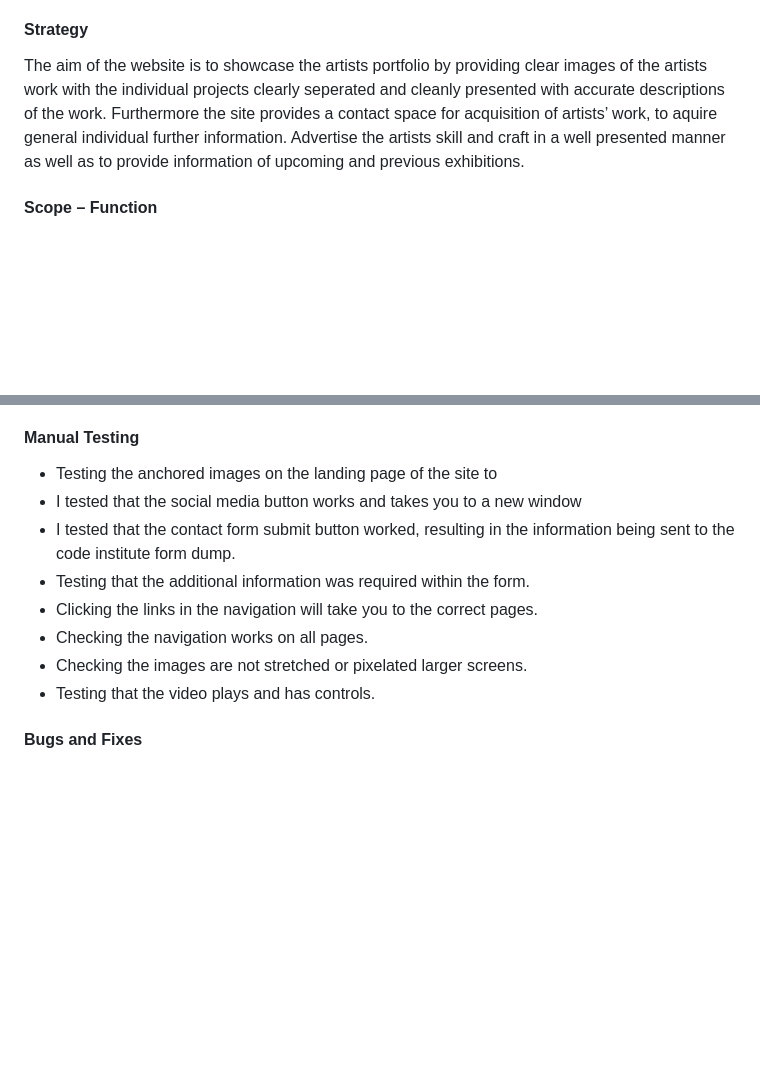
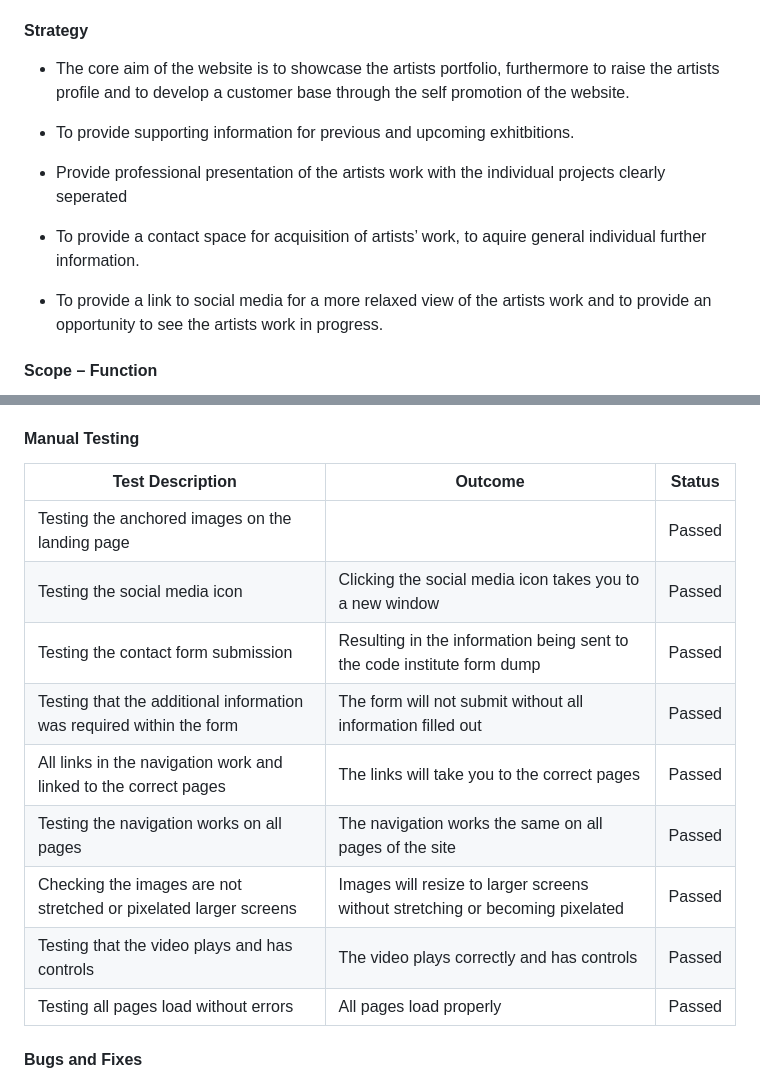
Before and after one commit to sims-bit/Milestone-Project-One.github.io, a Markdown page: README.md, 2 parts joined by grey strips. GitHub-like rendering; blank space fills up the shorter version.

```diff
--- a/README.md
+++ b/README.md
@@ -7,8 +7,15 @@ User One - I would want the profile picture on the first page and then pictures
 User Two- I enjoyed the colours of the site, the website flows nicely.
 
 #### Strategy
-The aim of the website is to showcase the artists portfolio by providing clear images of the artists work with the individual projects clearly seperated and cleanly presented with accurate descriptions of the work. Furthermore the site provides a contact space for acquisition of artists’ work, to aquire general individual further information.
-Advertise the artists skill and craft in a well presented manner as well as to provide information of upcoming and previous exhibitions.
+* The core aim of the website is to showcase the artists portfolio, furthermore to raise the artists profile and to develop a customer base through the self promotion of the website.
+
+* To provide supporting information for previous and upcoming exhitbitions.
+
+* Provide professional presentation of the artists work with the individual projects clearly seperated
+
+* To provide a contact space for acquisition of artists’ work, to aquire general individual further information.
+
+* To provide a link to social media for a more relaxed view of the artists work and to provide an opportunity to see the artists work in progress.
 
 #### Scope – Function
 The site must be clear, and the images and work well define, to differentiate between the projects.
@@ -93,14 +100,18 @@ I acquired user testing for the site.
 The site was tested on various screen sizes through Dev Tools to ensure website responsiveness across a variety of.
 
 #### Manual Testing
-- Testing the anchored images on the landing page of the site to
-- I tested that the social media button works and takes you to a new window
-- I tested that the contact form submit button worked, resulting in the information being sent to the code institute form dump.
-- Testing that the additional information was required within the form.
-- Clicking the links in the navigation will take you to the correct pages.
-- Checking the navigation works on all pages.
-- Checking the images are not stretched or pixelated larger screens.
-- Testing that the video plays and has controls.
+
+| Test Description | Outcome | Status |
+|---  | --- | --- |
+| Testing the anchored images on the landing page | | Passed|
+| Testing the social media icon | Clicking the social media icon takes you to a new window | Passed |
+| Testing the contact form submission | Resulting in the information being sent to the code institute form dump | Passed |
+| Testing that the additional information was required within the form | The form will not submit without all information filled out | Passed |
+| All links in the navigation work and linked to the correct pages | The links will take you to the correct pages | Passed |
+| Testing the navigation works on all pages | The navigation works the same on all pages of the site | Passed |
+| Checking the images are not stretched or pixelated larger screens | Images will resize to larger screens without stretching or becoming pixelated | Passed |
+| Testing that the video plays and has controls | The video plays correctly and has controls | Passed |
+| Testing all pages load without errors | All pages load properly | Passed |
 
 
 #### Bugs and Fixes
```
